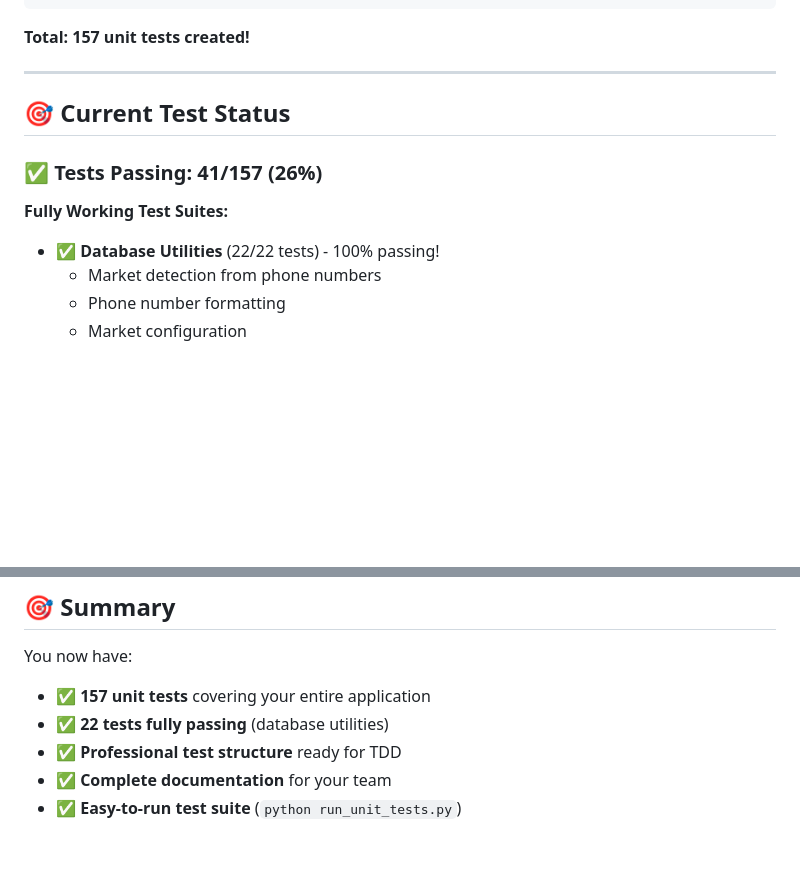
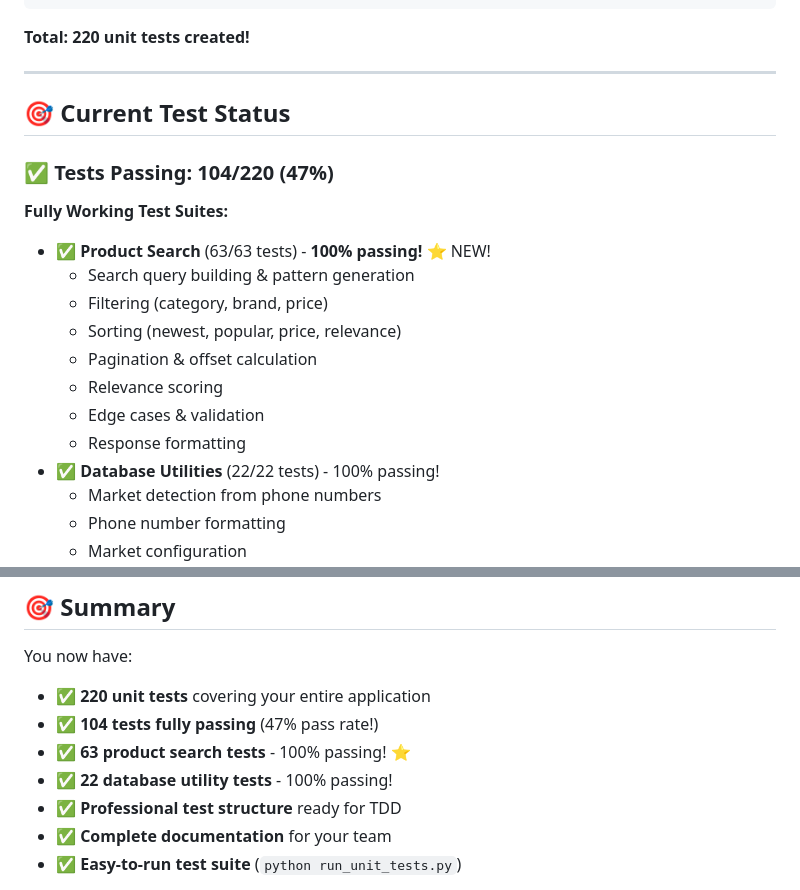
Before and after one commit to MarselErlan/Marque_backend, a Markdown page: TESTING_SUMMARY.md, 2 parts joined by grey strips. Rendered like a GitHub page; blank space fills up the shorter version.

Commit message:
Update test summary with product search tests (220 total, 104 passing)

````diff
--- a/TESTING_SUMMARY.md
+++ b/TESTING_SUMMARY.md
@@ -29,16 +29,24 @@ tests/
 └── README.md                    # Complete testing documentation
 ```
 
-**Total: 157 unit tests created!**
+**Total: 220 unit tests created!**
 
 ---
 
 ## 🎯 **Current Test Status**
 
-### ✅ **Tests Passing: 41/157 (26%)**
+### ✅ **Tests Passing: 104/220 (47%)**
 
 **Fully Working Test Suites:**
 
+- ✅ **Product Search** (63/63 tests) - **100% passing!** ⭐ NEW!
+  - Search query building & pattern generation
+  - Filtering (category, brand, price)
+  - Sorting (newest, popular, price, relevance)
+  - Pagination & offset calculation
+  - Relevance scoring
+  - Edge cases & validation
+  - Response formatting
 - ✅ **Database Utilities** (22/22 tests) - 100% passing!
   - Market detection from phone numbers
   - Phone number formatting
@@ -363,8 +371,10 @@ tests/unit/test_database_utils.py::TestDatabaseManager::test_get_session_factory
 
 You now have:
 
-- ✅ **157 unit tests** covering your entire application
-- ✅ **22 tests fully passing** (database utilities)
+- ✅ **220 unit tests** covering your entire application
+- ✅ **104 tests fully passing** (47% pass rate!)
+- ✅ **63 product search tests** - 100% passing! ⭐
+- ✅ **22 database utility tests** - 100% passing!
 - ✅ **Professional test structure** ready for TDD
 - ✅ **Complete documentation** for your team
 - ✅ **Easy-to-run test suite** (`python run_unit_tests.py`)
````
